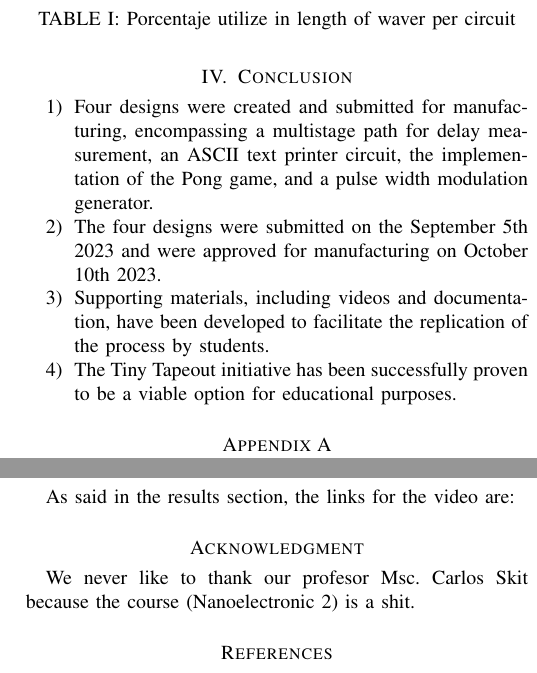
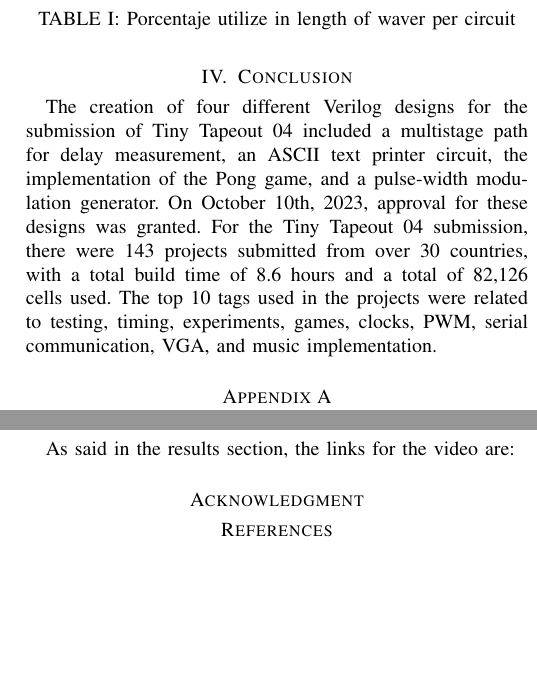
Before and after one commit to ELTULIO999/nano2_paper, a LaTeX paper (main.tex, which reads conclusion.tex): two parts of the columns of page 6 of 6, joined at a grey line, cut so that both start at the same text, the shorter picture padded with empty space. Compiled offline with pdfLaTeX.

Commit message:
Fix conclusions.

```diff
--- a/conclusion.tex
+++ b/conclusion.tex
@@ -1,7 +1,22 @@
-% Generate conclusions
-\begin{enumerate}
-    \item Four designs were created and submitted for manufacturing, encompassing a multistage path for delay measurement, an ASCII text printer circuit, the implementation of the Pong game, and a pulse width modulation generator.
-    \item The four designs were submitted on the September 5th 2023 and were approved for manufacturing on October 10th 2023.
-    \item Supporting materials, including videos and documentation, have been developed to facilitate the replication of the process by students.
-    \item The Tiny Tapeout initiative has been successfully proven to be a viable option for educational purposes.
-\end{enumerate}
+% PROJECT STATISTICS
+% 143 projects
+% submissions from over 30 countries
+% build time for all projects 8.6 hours
+% total cells 82126
+% max cells 6813 for project 033
+% max utilisation 87.18% for project 016
+% total wire length 2607 mm
+% 92 used Verilog, 46 Wokwi, 1 SystemVerilog, 1 SpinalHDL, 1 mrcs, 1 spade, 1 RustHDL
+% top 10 tags:
+% test : 18
+% timer : 12
+% experiment: 12
+% game : 9
+% clock : 7
+% pwm : 5
+% serial : 5
+% vga : 4
+% music : 4
+
+
+The creation of four different Verilog designs for the submission of Tiny Tapeout 04 included a multistage path for delay measurement, an ASCII text printer circuit, the implementation of the Pong game, and a pulse-width modulation generator. On October 10th, 2023, approval for these designs was granted. For the Tiny Tapeout 04 submission, there were 143 projects submitted from over 30 countries, with a total build time of 8.6 hours and a total of 82,126 cells used. The top 10 tags used in the projects were related to testing, timing, experiments, games, clocks, PWM, serial communication, VGA, and music implementation.
--- a/main.tex
+++ b/main.tex
@@ -356,8 +356,6 @@ IEEE, IEEEtran, journal, \LaTeX, paper, template.
 \section*{Acknowledgment}
 
 
-We never like to thank our profesor Msc. Carlos Skit because the course (Nanoelectronic 2) is a shit.
-
 
 % Can use something like this to put references on a page
 % by themselves when using endfloat and the captionsoff option.
```
Also changed, not shown: 7 other files.
